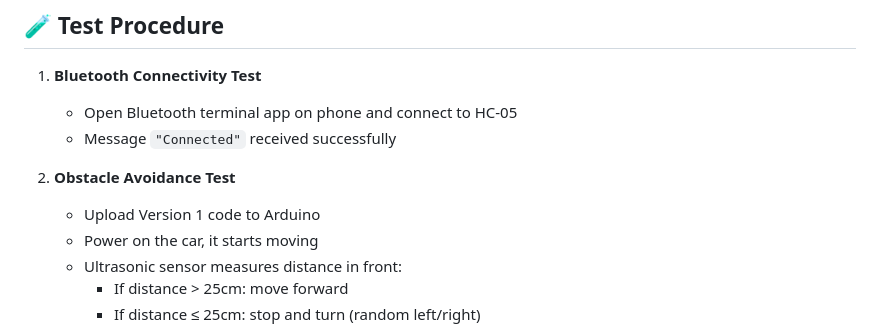
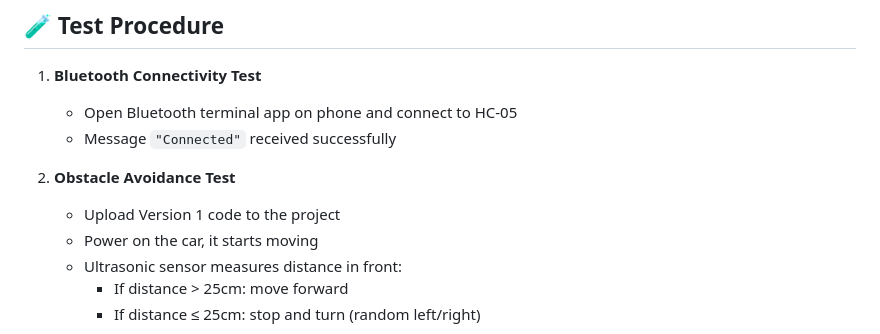
Before and after one commit to HEYE-0/Car, a Markdown page: version_1_code_testing.md, the part around the change. Drawn GitHub-style.

```diff
--- a/version_1_code_testing.md
+++ b/version_1_code_testing.md
@@ -28,7 +28,7 @@
    - Message `"Connected"` received successfully
 
 2. **Obstacle Avoidance Test**
-   - Upload Version 1 code to Arduino
+   - Upload Version 1 code to the project
    - Power on the car, it starts moving
    - Ultrasonic sensor measures distance in front:
      - If distance > 25cm: move forward
```
